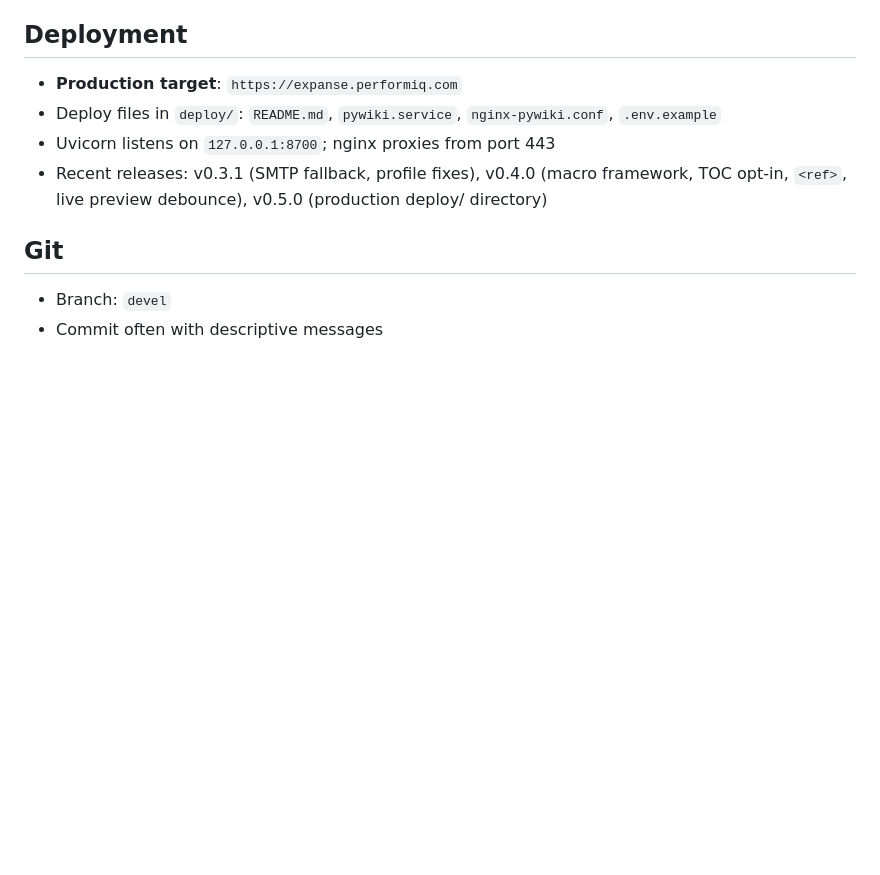
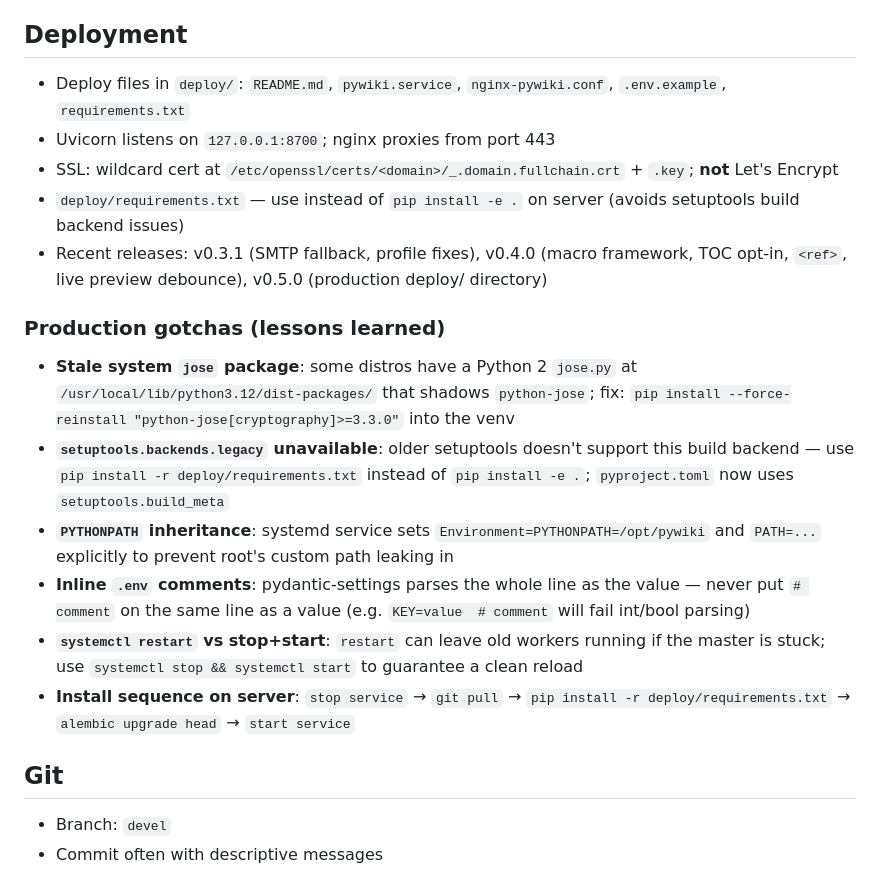
Before and after one commit to peterlharding/pywiki, a Markdown page: SKILLS.md, the part around the change. Rendered like a GitHub page; blank space fills up the shorter version.

Commit message:
docs: update SKILLS.md deployment section with production gotchas

```diff
--- a/SKILLS.md
+++ b/SKILLS.md
@@ -105,10 +105,19 @@ When cutting a new release (e.g. vX.Y.Z):
 - **Markdown section endings**: always two blank lines before the closing `---` separator (i.e. two blank lines at the end of each section body)
 
 ## Deployment
-- **Production target**: `https://expanse.performiq.com`
-- Deploy files in `deploy/`: `README.md`, `pywiki.service`, `nginx-pywiki.conf`, `.env.example`
+- Deploy files in `deploy/`: `README.md`, `pywiki.service`, `nginx-pywiki.conf`, `.env.example`, `requirements.txt`
 - Uvicorn listens on `127.0.0.1:8700`; nginx proxies from port 443
+- SSL: wildcard cert at `/etc/openssl/certs/<domain>/_.domain.fullchain.crt` + `.key`; **not** Let's Encrypt
+- `deploy/requirements.txt` — use instead of `pip install -e .` on server (avoids setuptools build backend issues)
 - Recent releases: v0.3.1 (SMTP fallback, profile fixes), v0.4.0 (macro framework, TOC opt-in, `<ref>`, live preview debounce), v0.5.0 (production deploy/ directory)
+
+### Production gotchas (lessons learned)
+- **Stale system `jose` package**: some distros have a Python 2 `jose.py` at `/usr/local/lib/python3.12/dist-packages/` that shadows `python-jose`; fix: `pip install --force-reinstall "python-jose[cryptography]>=3.3.0"` into the venv
+- **`setuptools.backends.legacy` unavailable**: older setuptools doesn't support this build backend — use `pip install -r deploy/requirements.txt` instead of `pip install -e .`; `pyproject.toml` now uses `setuptools.build_meta`
+- **`PYTHONPATH` inheritance**: systemd service sets `Environment=PYTHONPATH=/opt/pywiki` and `PATH=...` explicitly to prevent root's custom path leaking in
+- **Inline `.env` comments**: pydantic-settings parses the whole line as the value — never put `# comment` on the same line as a value (e.g. `KEY=value  # comment` will fail int/bool parsing)
+- **`systemctl restart` vs stop+start**: `restart` can leave old workers running if the master is stuck; use `systemctl stop && systemctl start` to guarantee a clean reload
+- **Install sequence on server**: `stop service` → `git pull` → `pip install -r deploy/requirements.txt` → `alembic upgrade head` → `start service`
 
 ## Git
 - Branch: `devel`
```
